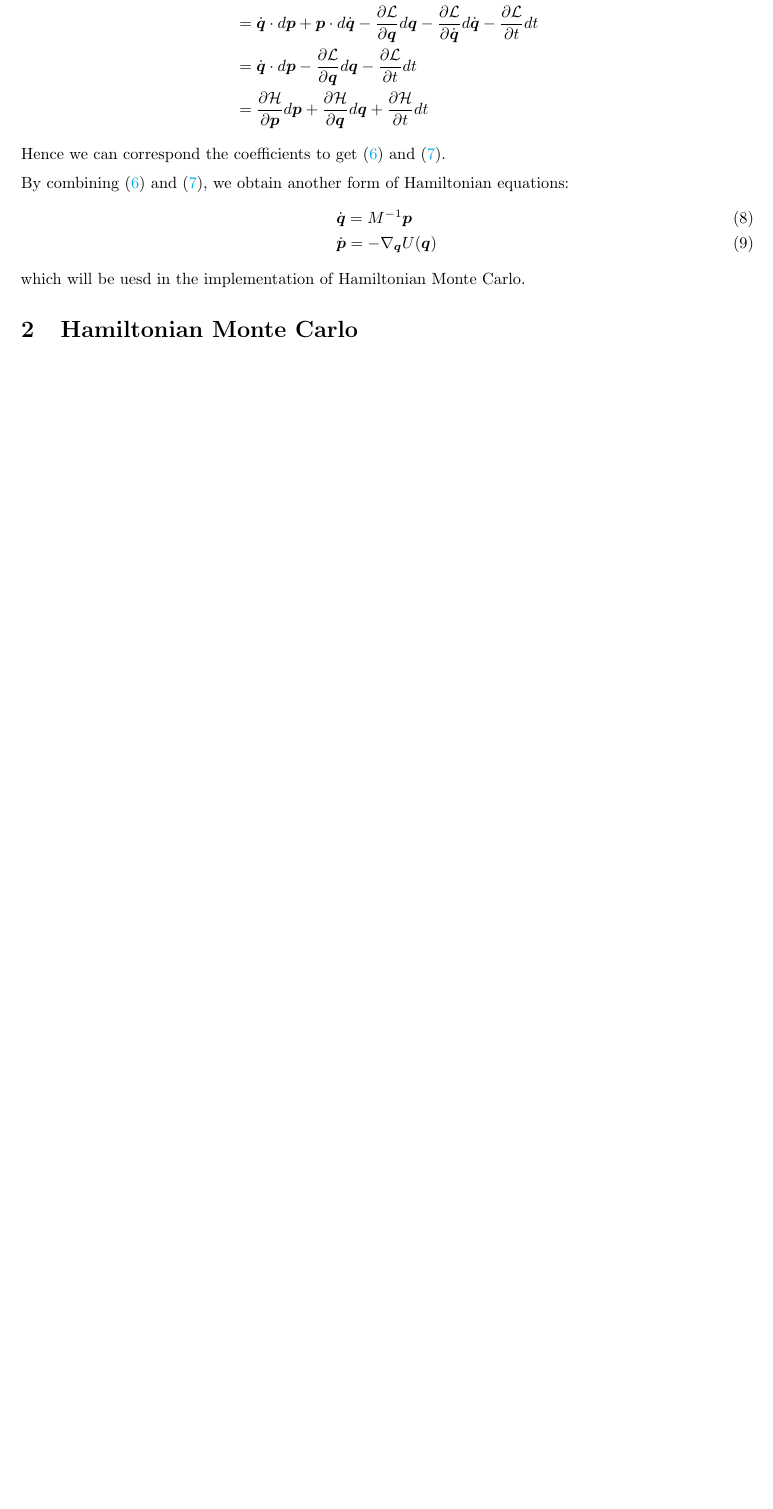
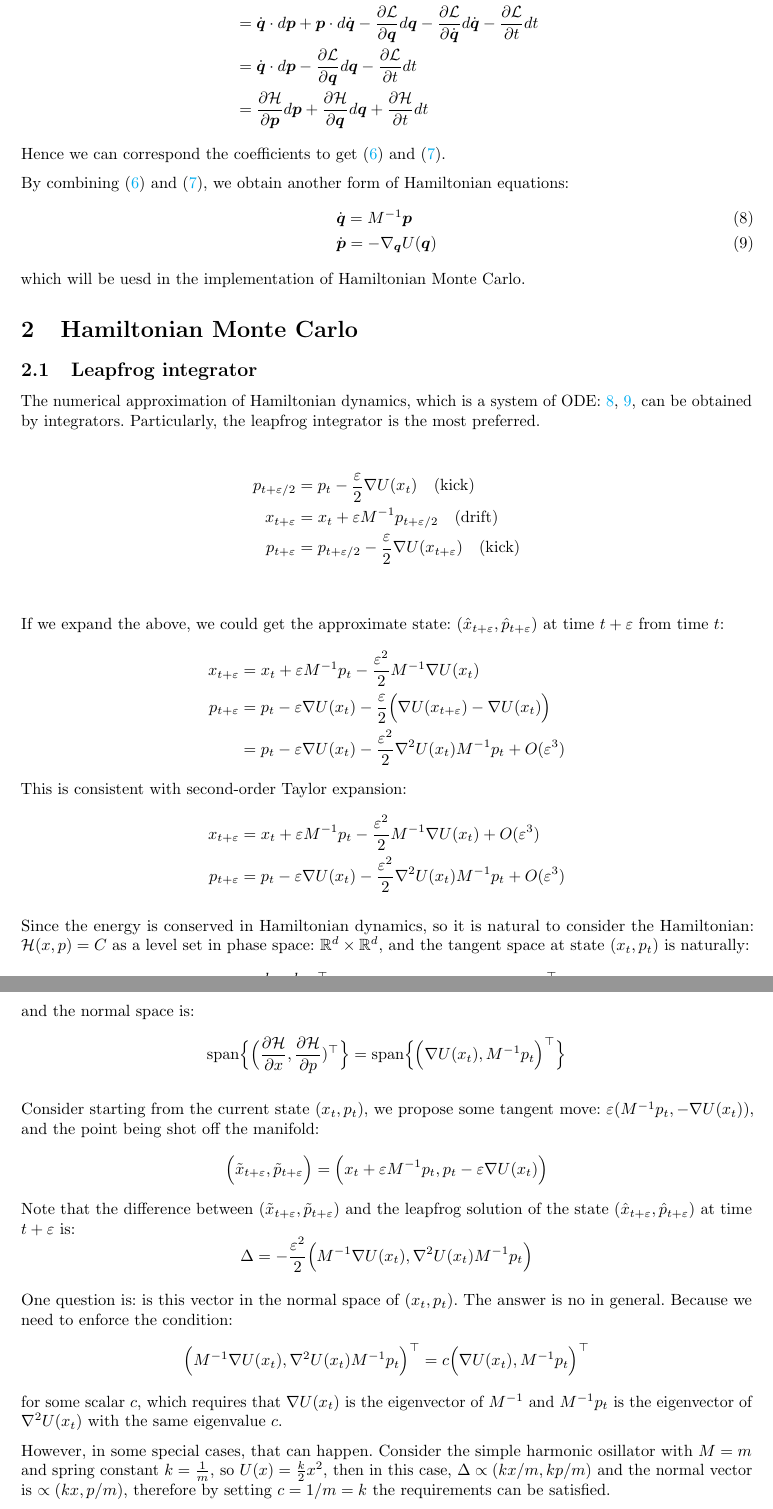
Before and after one commit to junsongt/HMC, a LaTeX document (notes.tex): part of page 3 of 3 before the commit and two parts of pages 3 and 4 of 4 after it, the two joined at a grey line, cut so that both start at the same text, the shorter picture padded with empty space. Compiled offline with pdfLaTeX.

Commit message:
update notes

```diff
--- a/notes.tex
+++ b/notes.tex
@@ -107,4 +107,48 @@ which will be uesd in the implementation of Hamiltonian Monte Carlo.
 
 \section{Hamiltonian Monte Carlo}
 
+\subsection{Leapfrog integrator}
+The numerical approximation of Hamiltonian dynamics, which is a system of ODE: \ref{eqn:Hamiltonian_equation3}, \ref{eqn:Hamiltonian_equation4},
+can be obtained by integrators. Particularly, the leapfrog integrator is the most preferred.
+
+\begin{align*}
+p_{t+\eps/2} &= p_t - \frac{\eps}{2} \nabla U(x_t) \quad \text{(kick)}\\
+x_{t+\eps} &= x_t + \eps M^{-1} p_{t+\eps/2} \quad \text{(drift)}\\
+p_{t+\eps} &= p_{t+\eps/2} - \frac{\eps}{2} \nabla U(x_{t+\eps}) \quad \text{(kick)}\\
+\end{align*}
+
+If we expand the above, we could get the approximate state: $(\hat x_{t+\eps}, \hat p_{t+\eps})$ at time $t+ \eps$ from time $t$:
+\begin{align*}
+x_{t+\eps} &= x_t + \eps M^{-1} p_t - \frac{\eps^2}{2} M^{-1}\nabla U(x_t)\\
+p_{t+\eps} &= p_t - \eps \nabla U(x_t) - \frac{\eps}{2}\Big(\nabla U(x_{t+\eps}) - \nabla U(x_t)\Big)\\
+&= p_t - \eps \nabla U(x_t) - \frac{\eps^2}{2} \nabla^2 U(x_t) M^{-1} p_t + O(\eps^3)
+\end{align*}
+This is consistent with second-order Taylor expansion:
+\begin{align*}
+x_{t+\eps} &= x_t + \eps M^{-1} p_t - \frac{\eps^2}{2} M^{-1} \nabla U(x_t) + O(\eps^3)\\
+p_{t+\eps} &= p_t - \eps \nabla U(x_t) - \frac{\eps^2}{2} \nabla^2 U(x_t) M^{-1} p_t + O(\eps^3)
+\end{align*}
+
+Since the energy is conserved in Hamiltonian dynamics, so it is natural to consider the Hamiltonian: $\Hcal(x, p) = C$ as a level set in phase space: $\R^d \times \R^d$, and the tangent space at state $(x_t, p_t)$ is naturally:
+\[\text{span}\Big\{\Big(\frac{dx}{dt}, \frac{dp}{dt}\Big)^\top\Big\} = \text{span}\Big\{\Big(M^{-1} p_t, - \nabla U(x_t)\Big)^\top\Big\}\]
+and the normal space is:
+\[\text{span}\Big\{\Big(\pd{\Hcal}{x}, \pd{\Hcal}{p})^\top\Big\} = \text{span}\Big\{\Big(\nabla U(x_t), M^{-1} p_t\Big)^\top\Big\}\]
+
+Consider starting from the current state $(x_t, p_t)$, we propose some tangent move: $\eps (M^{-1} p_t, - \nabla U(x_t))$, and the point being shot off the manifold:
+\[\Big(\tilde x_{t+\eps}, \tilde p_{t+\eps}\Big) = \Big(x_t + \eps M^{-1} p_t, p_t - \eps \nabla U(x_t)\Big)\]
+Note that the difference between $(\tilde x_{t+\eps}, \tilde p_{t+\eps})$ and the leapfrog solution of the state $(\hat x_{t+\eps}, \hat p_{t+\eps})$ at time $t + \eps$ is:
+\[\Delta = -\frac{\eps^2}{2}\Big(M^{-1} \nabla U(x_t), \nabla^2 U(x_t) M^{-1} p_t\Big)\]
+
+One question is: is this vector in the normal space of $(x_t, p_t)$. The answer is no in general. Because we need to enforce the condition:
+\[
+\Big(M^{-1} \nabla U(x_t), \nabla^2 U(x_t) M^{-1} p_t\Big)^\top = c \Big(\nabla U(x_t), M^{-1} p_t\Big)^\top
+\]
+for some scalar $c$, which requires that $\nabla U(x_t)$ is the eigenvector of $M^{-1}$ and $M^{-1}p_t$ is the eigenvector of $\nabla^2 U(x_t)$ with the same eigenvalue $c$.
+
+However, in some special cases, that can happen. Consider the simple harmonic osillator with $M = m$ and spring constant $k = \frac1m$, so $U(x) = \frac{k}{2} x^2$, then in this case, $\Delta \propto (kx/m, kp/m) $ and the normal vector is $ \propto (kx, p/m)$, therefore by setting $c = 1/m = k$ the requirements can be satisfied.
+
+
+
+
+
 \end{document}
```
Also changed, not shown: notes.pdf.
